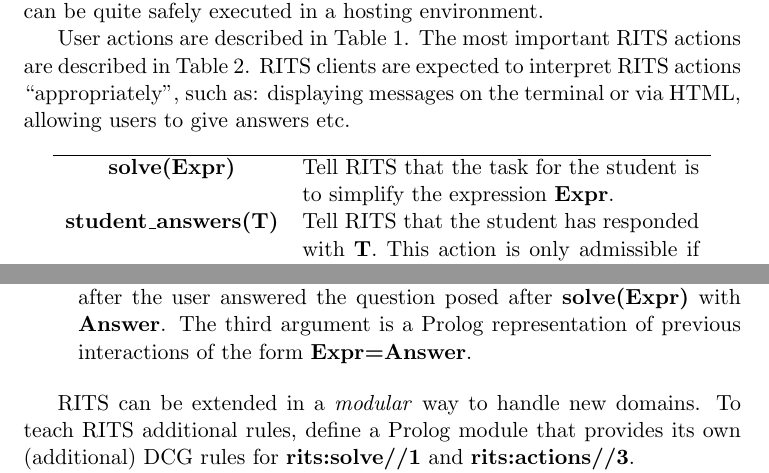
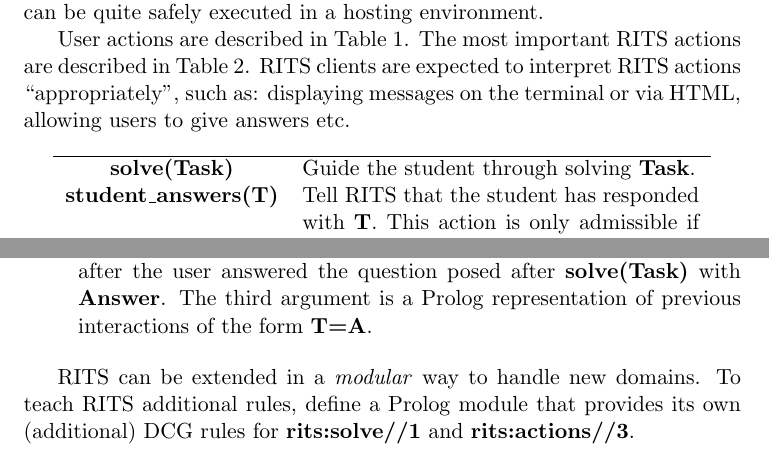
Before and after one commit to JanWielemaker/rits, a LaTeX document (rits_architecture.tex): two parts of pages 1 and 2 of 3, joined at a grey line, cut so that both start at the same text. Compiled offline with pdfLaTeX.

Commit message:
generalize: solve/1 is no longer limited to fractions

```diff
--- a/rits_architecture.tex
+++ b/rits_architecture.tex
@@ -44,7 +44,7 @@ users to give answers etc.
   \centering
   \begin{tabular}{cp{7cm}}
     \hline
-    \textbf{solve(Expr)} & Tell RITS that the task for the student is to simplify  the expression \textbf{Expr}.\\
+    \textbf{solve(Task)} & Guide the student through solving \textbf{Task}.\\
     \textbf{student\_answers(T)} & Tell RITS that the student has responded with \textbf{T}. This action is only admissible if the directly preceding RITS action was \textbf{read\_answer}.\\
     \textbf{next} & Query RITS for its next action. \\
     \textbf{skip} & The student wants to skip solving the subproblem that is
@@ -99,9 +99,9 @@ actions that need to be performed in response to certain user actions.
 
-\item \textbf{rits:actions//3}: This is called with arguments \textbf{Expr}
+\item \textbf{rits:actions//3}: This is called with arguments \textbf{Task}
   and \textbf{Answer} after the user answered the question posed after
-  \textbf{solve(Expr)} with \textbf{Answer}. The third argument is a
+  \textbf{solve(Task)} with \textbf{Answer}. The third argument is a
   Prolog representation of previous interactions of the form
-  \textbf{Expr=Answer}.
+  \textbf{T=A}.
 
 \end{itemize}
 
```
Also changed, not shown: rits_architecture.tex (6 more changed lines).
